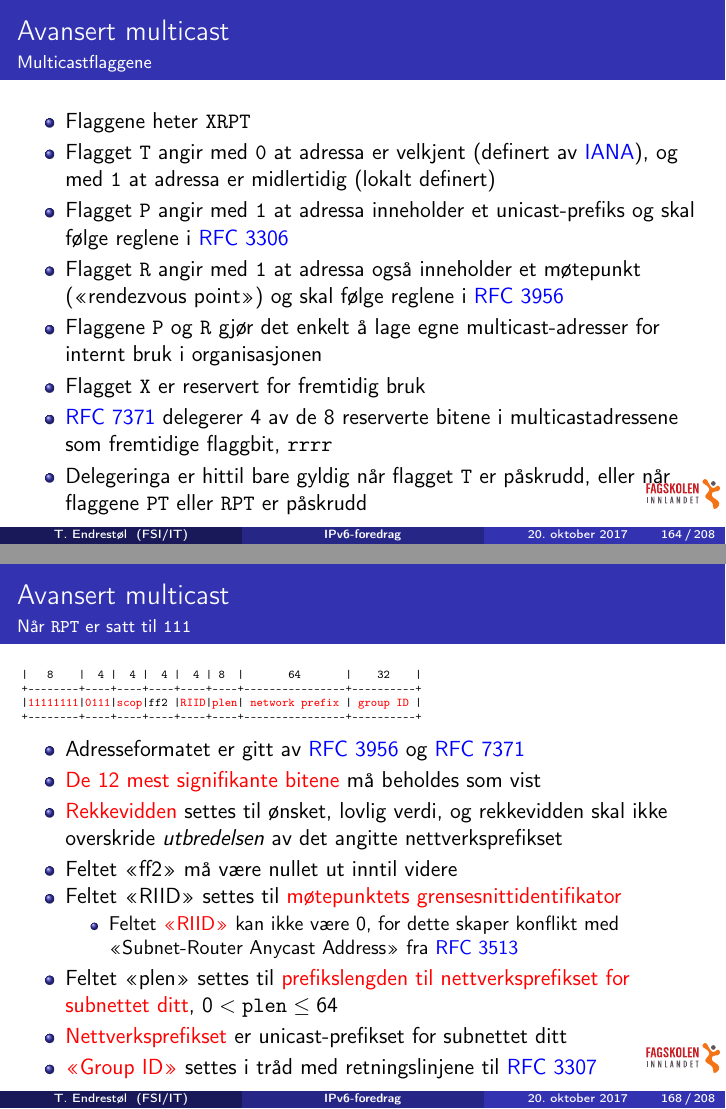
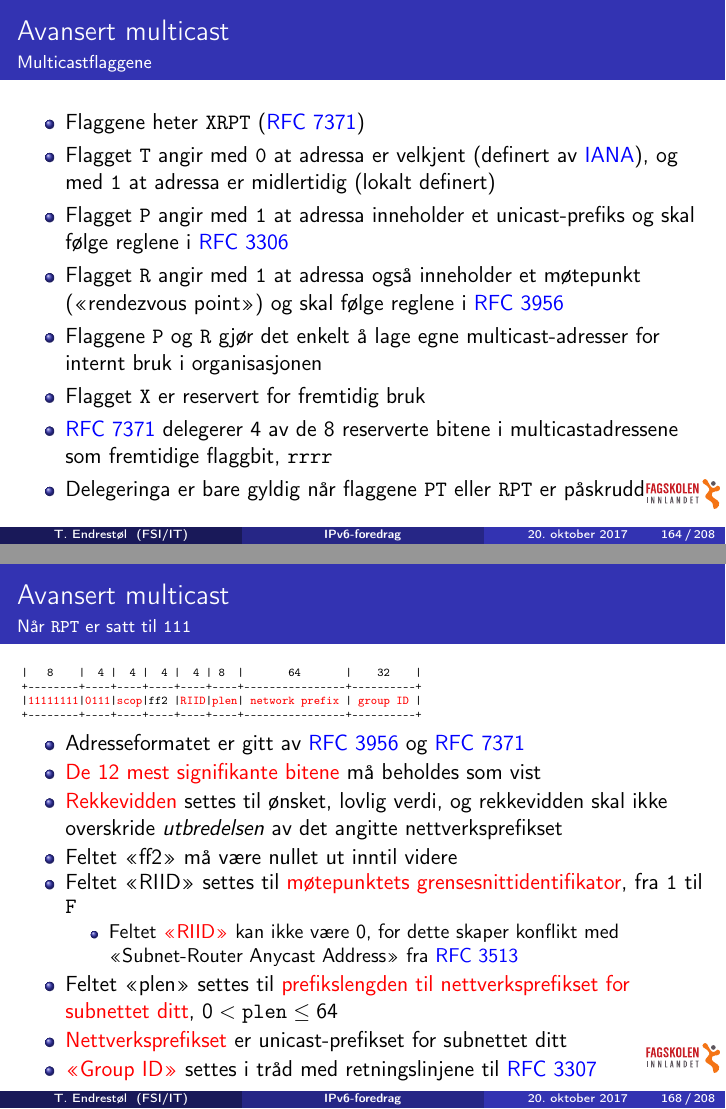
Before and after one commit to Decicus/IPv6, LaTeX slides (ipv6-foredrag.handout.tex, which reads ipv6-foredrag.tex): pages 164 and 168 of 208, joined at a grey line. Compiled offline with pdfLaTeX.

Commit message:
Ekstraflaggene fra RFC 7371 er bare gyldig for PT=11 og RPT=111. Fixa animasjonen for det aller siste multcasteksempelet.

```diff
--- a/ipv6-foredrag.tex
+++ b/ipv6-foredrag.tex
@@ -3312,7 +3312,7 @@ Internet Control Message Protocol v6
   \framesubtitle{Multicastflaggene}
   %\pause
   \begin{itemize}%[<+->]
-  \item Flaggene heter \texttt{XRPT}
+  \item Flaggene heter \texttt{XRPT} \prfc{7371}
   \item Flagget \texttt{T} angir med \texttt{0} at adressa er velkjent
     (definert av \href{http://www.iana.org/}{IANA}), og med \texttt{1}
     at adressa er midlertidig (lokalt definert)
@@ -3326,9 +3326,8 @@ Internet Control Message Protocol v6
   \item Flagget \texttt{X} er reservert for fremtidig bruk
   \item \rfc{7371} delegerer 4 av de 8 reserverte bitene i
     multicastadressene som fremtidige flaggbit, \texttt{rrrr}
-  \item Delegeringa er hittil bare gyldig når flagget \texttt{T} er
-    påskrudd, eller når flaggene \texttt{PT} eller \texttt{RPT} er
-    påskrudd
+  \item Delegeringa er bare gyldig når flaggene \texttt{PT} eller
+    \texttt{RPT} er påskrudd
   \end{itemize}
 \end{frame}
 
@@ -3431,7 +3430,7 @@ Internet Control Message Protocol v6
     angitte nettverksprefikset
   \item Feltet «ff2» må være nullet ut inntil videre
   \item Feltet «RIID» settes til \alert<4>{møtepunktets
-      grensesnittidentifikator}
+      grensesnittidentifikator}, fra \texttt{1} til \texttt{F}
     \begin{itemize}%[<+->]
     \item Feltet \alert<5>{«RIID»} kan ikke være \(0\), for dette skaper
       konflikt med «Subnet-Router Anycast Address» fra \rfc{3513}
```
Also changed, not shown: ipv6-foredrag.tex (4 more changed lines).
